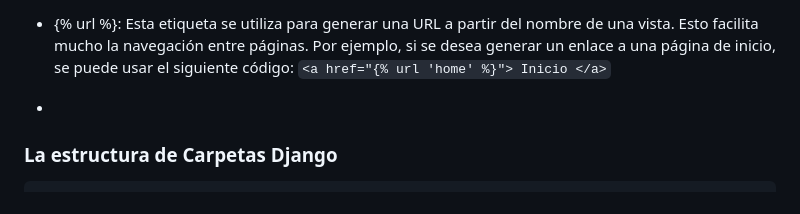
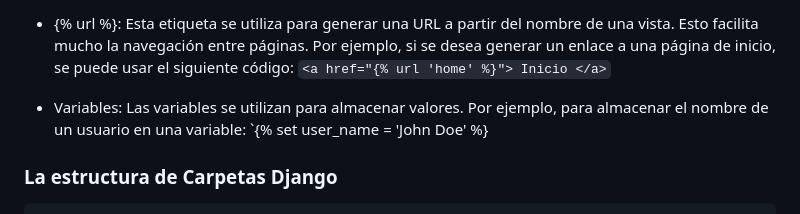
Before and after one commit to kaiserkey/Django, a Markdown page: README.md, the part around the change. GitHub-like rendering.

````diff
--- a/README.md
+++ b/README.md
@@ -129,7 +129,8 @@ Los siguientes son algunos de los códigos de Python más comunes que se utiliza
 
 - {% url %}: Esta etiqueta se utiliza para generar una URL a partir del nombre de una vista. Esto facilita mucho la navegación entre páginas. Por ejemplo, si se desea generar un enlace a una página de inicio, se puede usar el siguiente código: ```<a href="{% url 'home' %}"> Inicio </a>```
 
--
+- Variables: Las variables se utilizan para almacenar valores. Por ejemplo, para almacenar el nombre de un usuario en una variable:
+`{% set user_name = 'John Doe' %}
 
 
 ### La estructura de Carpetas Django
````
